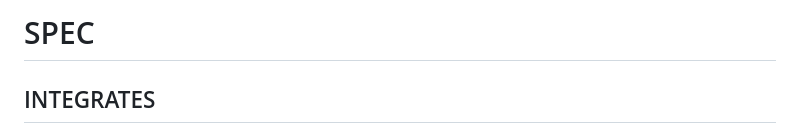
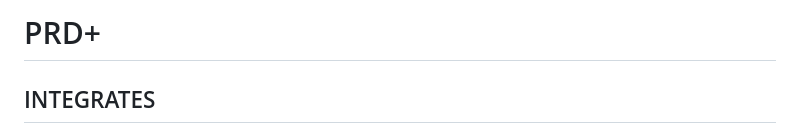
Before and after one commit to DayidMadera/1114-Weapon-store, a Markdown page: SPECS.md, the part around the change. Rendered like a GitHub page.

Commit message:
Rename SPEC to PRD in SPECS.md

```diff
--- a/SPECS.md
+++ b/SPECS.md
@@ -1,4 +1,4 @@
-# SPEC
+# PRD+
 
 
 ## INTEGRATES
```
